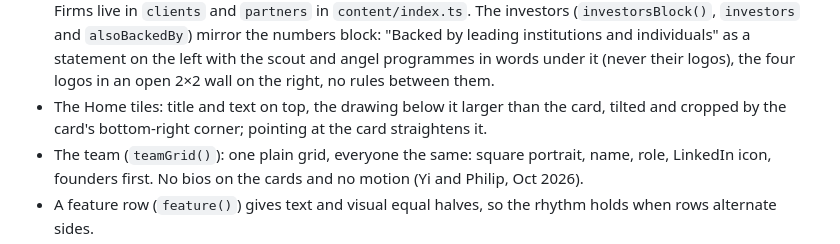
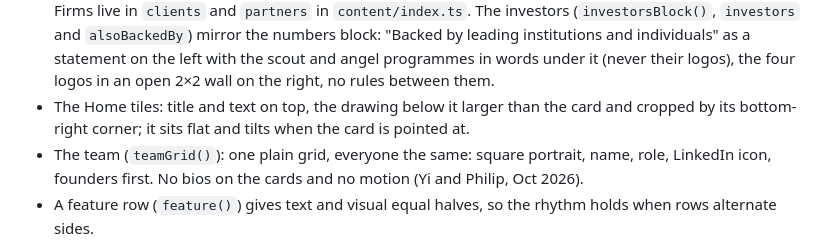
Before and after one commit to angritsay/eunice-site, a Markdown page: CLAUDE.md, the part around the change. Drawn GitHub-style.

```diff
--- a/CLAUDE.md
+++ b/CLAUDE.md
@@ -28,7 +28,7 @@ Plain HTML generated by `apps/web/build.ts` (TypeScript, run directly by Node) f
 - Proof is shown as numbers and badges (`numbers()`, `badges()` in `components.ts`): a big figure with a one-line label, and credentials named in outlined pills. Only figures already stated elsewhere on the site.
 - Every drawing carries its own frame: the desk's background art (dunes for the company, misted ridges for Private Markets, copper for Digital Assets and Token Disclosure) shows only as a thin border round the window, 4% a side, about 15% of the drawing. The product is the rest. This holds for heroes (`heroField()`), feature plates, the films (`stage()`, the Home hero) and the Home tiles; change the frame in `site.css` (`.wf`, `.wf__win`), never per page. Background art is abstract, blurred nature generated to the palette; no city or street photography.
 - Logos (`logoMarquee()`, `partnersRow()`): a grey caption on the left ("Clients", "Partners"), then the firms drifting slowly left in a loop, every logo on the row's vertical centre, in one grey. On Home the numbers sit between the two rows. The loop holds while the pointer rests on it and stands still under reduced motion. Firms live in `clients` and `partners` in `content/index.ts`. The investors (`investorsBlock()`, `investors` and `alsoBackedBy`) mirror the numbers block: "Backed by leading institutions and individuals" as a statement on the left with the scout and angel programmes in words under it (never their logos), the four logos in an open 2×2 wall on the right, no rules between them.
-- The Home tiles: title and text on top, the drawing below it larger than the card, tilted and cropped by the card's bottom-right corner; pointing at the card straightens it.
+- The Home tiles: title and text on top, the drawing below it larger than the card and cropped by its bottom-right corner; it sits flat and tilts when the card is pointed at.
 - The team (`teamGrid()`): one plain grid, everyone the same: square portrait, name, role, LinkedIn icon, founders first. No bios on the cards and no motion (Yi and Philip, Oct 2026).
 - A feature row (`feature()`) gives text and visual equal halves, so the rhythm holds when rows alternate sides.
 - A blog block with one featured card puts the card on the left and the list beside it (`insightsBlock()`).
```
Also changed, not shown: docs/brand/motion.md (+1 -1 lines).
